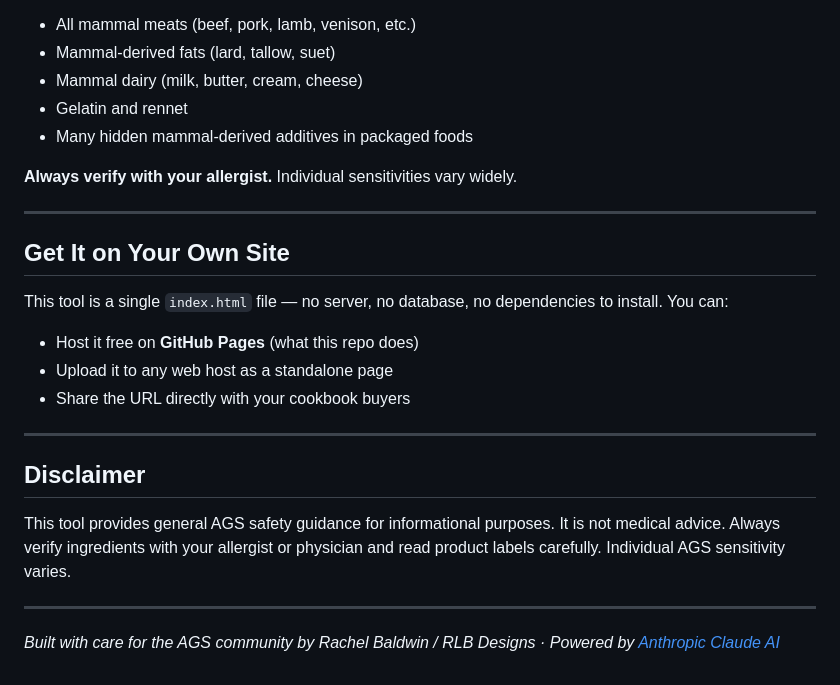
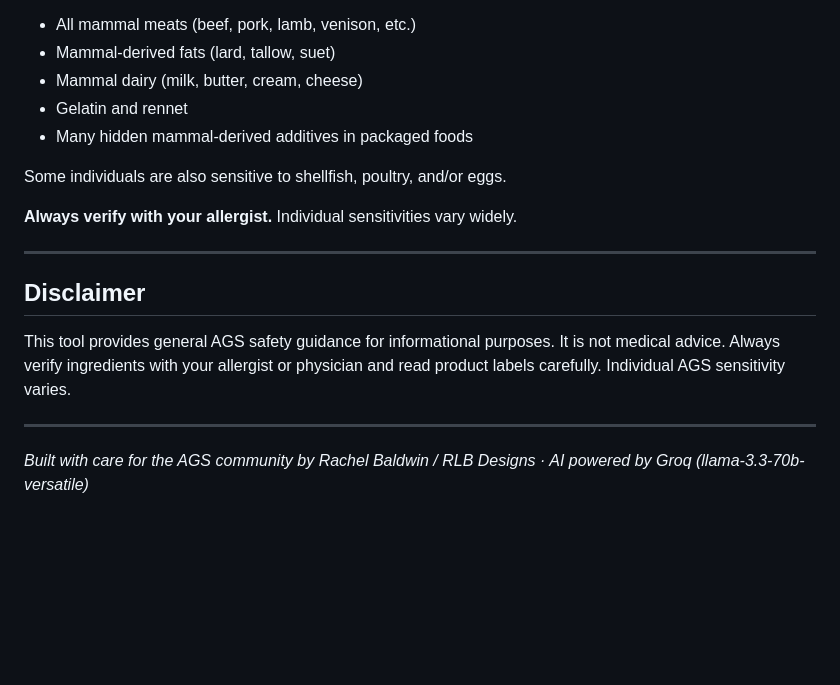
Before and after one commit to 4gamRLB/ags-recipe-finder, a Markdown page: README.md, the part around one of its changes. Drawn GitHub-style; blank space fills up the shorter version.

```diff
--- a/README.md
+++ b/README.md
@@ -65,17 +58,9 @@ People with AGS must avoid:
 - Gelatin and rennet
 - Many hidden mammal-derived additives in packaged foods
 
+Some individuals are also sensitive to shellfish, poultry, and/or eggs.
+
 **Always verify with your allergist.** Individual sensitivities vary widely.
-
----
-
-## Get It on Your Own Site
-
-This tool is a single `index.html` file — no server, no database, no dependencies to install. You can:
-
-- Host it free on **GitHub Pages** (what this repo does)
-- Upload it to any web host as a standalone page
-- Share the URL directly with your cookbook buyers
 
 ---
 
@@ -85,4 +70,4 @@ This tool provides general AGS safety guidance for informational purposes. It is
 
 ---
 
-*Built with care for the AGS community by Rachel Baldwin / RLB Designs · Powered by [Anthropic Claude AI](https://anthropic.com)*
+*Built with care for the AGS community by Rachel Baldwin / RLB Designs · AI powered by Groq (llama-3.3-70b-versatile)*
```
Also changed, not shown: other parts of README.md (+11 -18 lines).
